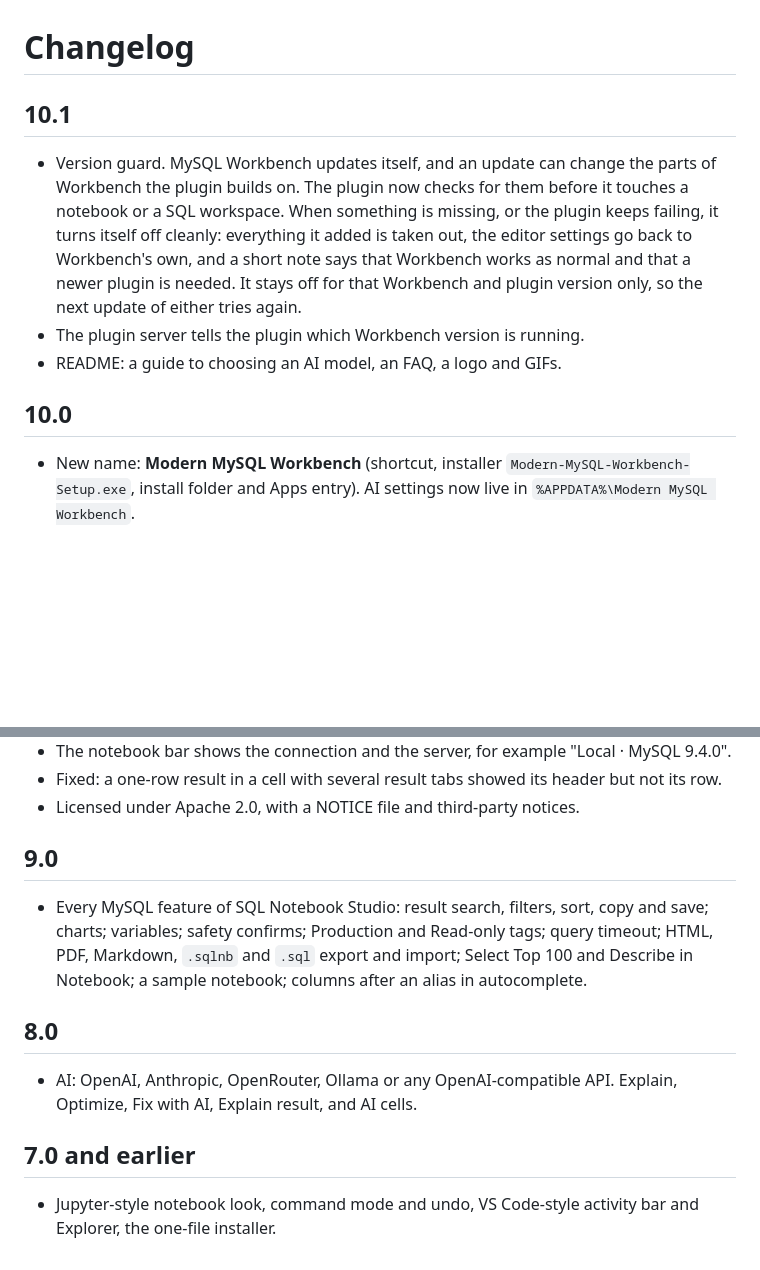
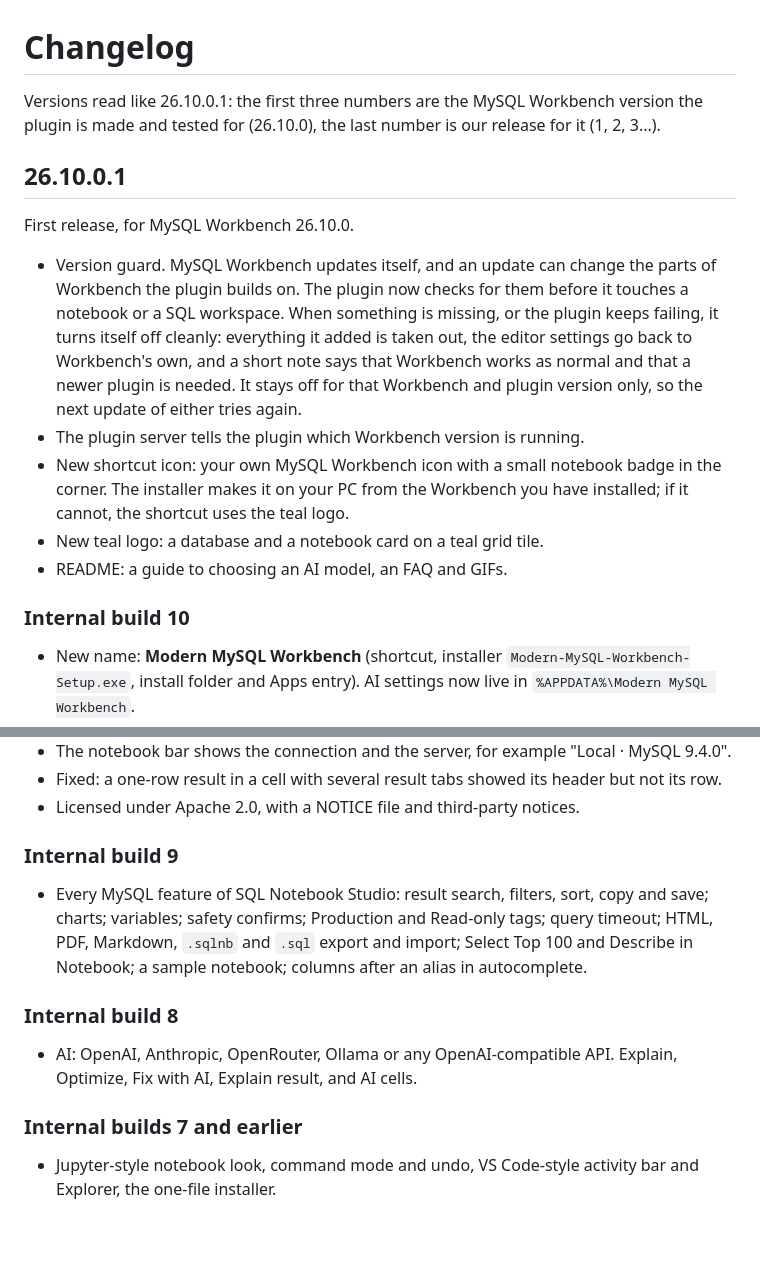
Before and after one commit to laxmimerit/mysql-workbench-plugin, a Markdown page: CHANGELOG.md, 2 parts joined by grey strips. GitHub-like rendering; blank space fills up the shorter version.

```diff
--- a/CHANGELOG.md
+++ b/CHANGELOG.md
@@ -1,6 +1,11 @@
 # Changelog
 
-## 10.1
+Versions read like 26.10.0.1: the first three numbers are the MySQL Workbench version the plugin is made
+and tested for (26.10.0), the last number is our release for it (1, 2, 3...).
+
+## 26.10.0.1
+
+First release, for MySQL Workbench 26.10.0.
 
 - Version guard. MySQL Workbench updates itself, and an update can change the parts of Workbench the plugin builds
   on. The plugin now checks for them before it touches a notebook or a SQL workspace. When something is missing, or
@@ -8,9 +13,12 @@
   back to Workbench's own, and a short note says that Workbench works as normal and that a newer plugin is needed.
   It stays off for that Workbench and plugin version only, so the next update of either tries again.
 - The plugin server tells the plugin which Workbench version is running.
-- README: a guide to choosing an AI model, an FAQ, a logo and GIFs.
+- New shortcut icon: your own MySQL Workbench icon with a small notebook badge in the corner. The installer makes
+  it on your PC from the Workbench you have installed; if it cannot, the shortcut uses the teal logo.
+- New teal logo: a database and a notebook card on a teal grid tile.
+- README: a guide to choosing an AI model, an FAQ and GIFs.
 
-## 10.0
+### Internal build 10
 
 - New name: **Modern MySQL Workbench** (shortcut, installer `Modern-MySQL-Workbench-Setup.exe`, install folder and
   Apps entry). AI settings now live in `%APPDATA%\Modern MySQL Workbench`.
@@ -24,17 +32,17 @@
 - Fixed: a one-row result in a cell with several result tabs showed its header but not its row.
 - Licensed under Apache 2.0, with a NOTICE file and third-party notices.
 
-## 9.0
+### Internal build 9
 
 - Every MySQL feature of SQL Notebook Studio: result search, filters, sort, copy and save; charts; variables; safety
   confirms; Production and Read-only tags; query timeout; HTML, PDF, Markdown, `.sqlnb` and `.sql` export and import;
   Select Top 100 and Describe in Notebook; a sample notebook; columns after an alias in autocomplete.
 
-## 8.0
+### Internal build 8
 
 - AI: OpenAI, Anthropic, OpenRouter, Ollama or any OpenAI-compatible API. Explain, Optimize, Fix with AI, Explain
   result, and AI cells.
 
-## 7.0 and earlier
+### Internal builds 7 and earlier
 
 - Jupyter-style notebook look, command mode and undo, VS Code-style activity bar and Explorer, the one-file installer.
```
Also changed, not shown: README.md (+15 -1 lines), docs/images/logo.png, package/badge.png (added), package/icon.png, 8 other files.
